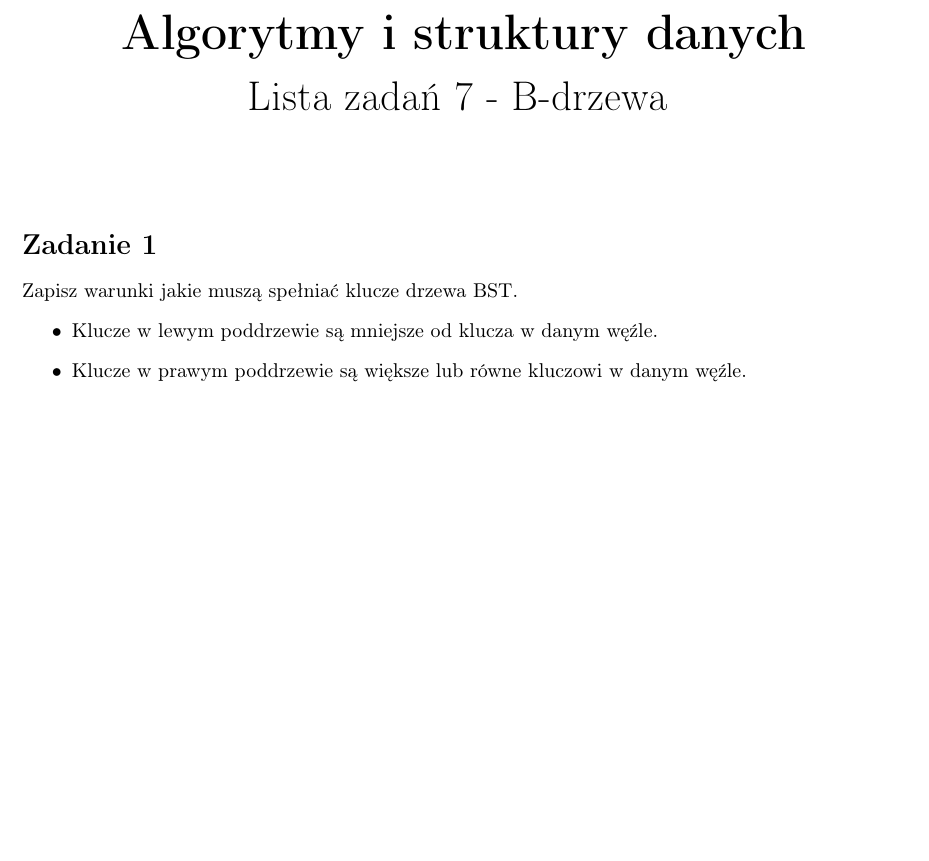
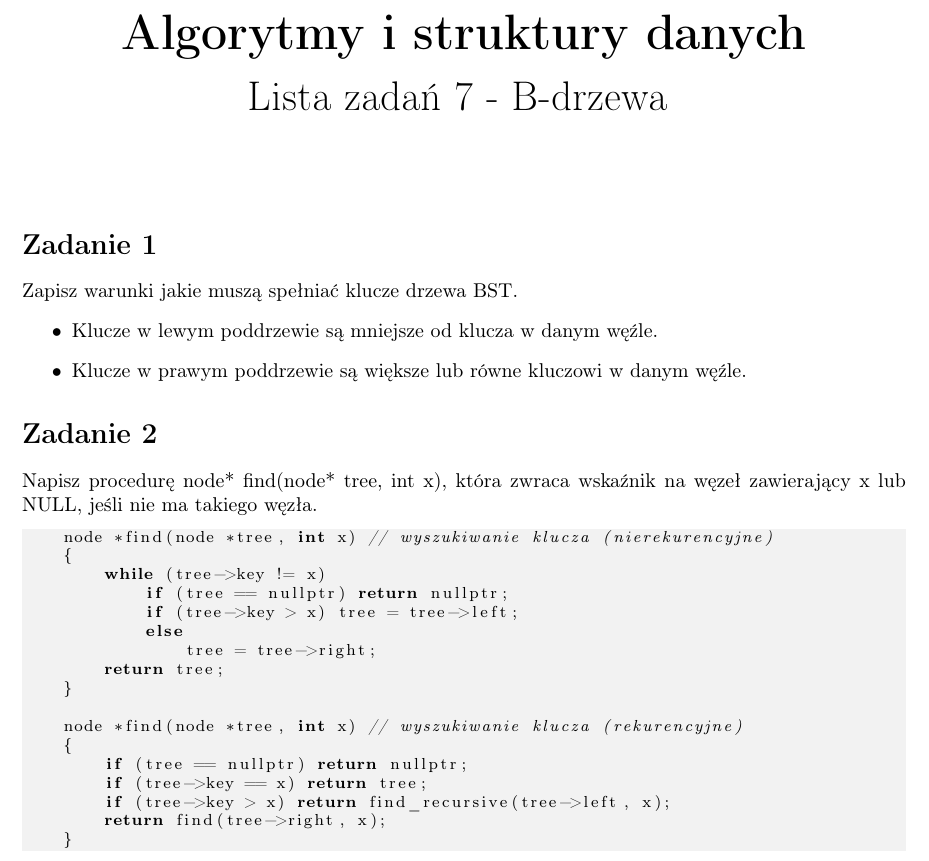
Before and after one commit to xzqvac/Algorithms-and-Data-Structures, a LaTeX document (Revision-list#2/Revision-list#2.tex): part of the page, cut so that both start at the same text, the shorter picture padded with empty space. Compiled offline with pdfLaTeX.

Commit message:
Solve exc 2: find operation in BST

```diff
--- a/Revision-list#2/Revision-list#2.tex
+++ b/Revision-list#2/Revision-list#2.tex
@@ -36,5 +36,26 @@
             \item Klucze w lewym poddrzewie są mniejsze od klucza w danym węźle.
             \item Klucze w prawym poddrzewie są większe lub równe kluczowi w danym węźle.
         \end{itemize}
+    \section*{Zadanie 2}
+    Napisz procedurę node* find(node* tree, int x), która zwraca wskaźnik na węzeł
+    zawierający x lub NULL, jeśli nie ma takiego węzła.
+    \begin{lstlisting}
+    node *find(node *tree, int x) // wyszukiwanie klucza (nierekurencyjne)
+    {
+        while (tree->key != x)
+            if (tree == nullptr) return nullptr;
+            if (tree->key > x) tree = tree->left;
+            else
+                tree = tree->right;
+        return tree;
+    }
 
+    node *find(node *tree, int x) // wyszukiwanie klucza (rekurencyjne)
+    {
+        if (tree == nullptr) return nullptr;
+        if (tree->key == x) return tree;
+        if (tree->key > x) return find_recursive(tree->left, x);
+        return find(tree->right, x);
+    }
+    \end{lstlisting}
 \end{document}
```
Also changed, not shown: Revision-list#2/Revision-list#2.pdf.
